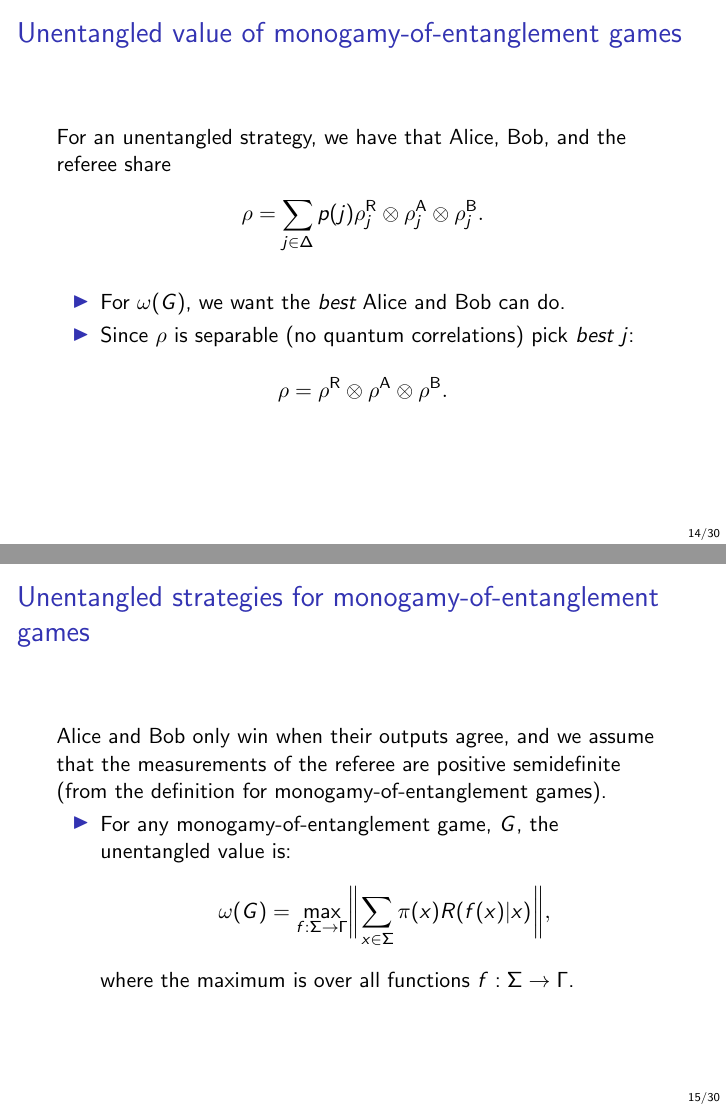
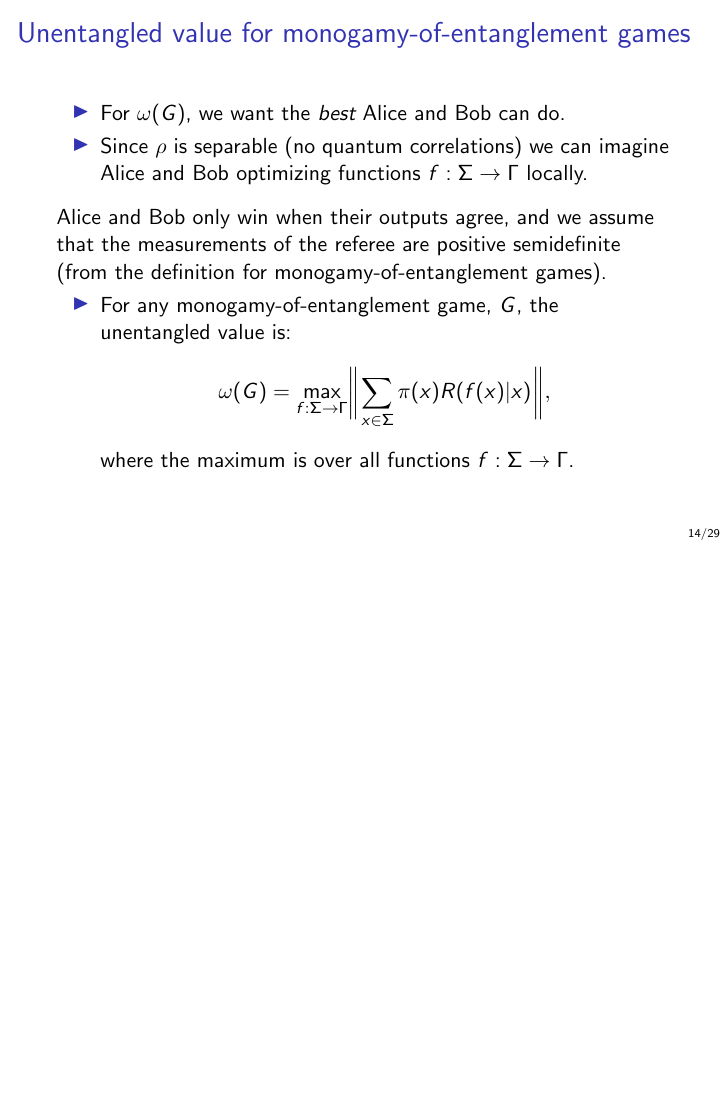
Before and after one commit to vprusso/nonlocal_games_seminar_talk, LaTeX slides (monogamy_game.tex): pages 17 and 18 of 43 before the commit and page 18 of 43 after it, the two joined at a grey line, the shorter picture padded with empty space. Compiled offline with pdfLaTeX.

Commit message:
Small changes to slides

```diff
--- a/monogamy_game.tex
+++ b/monogamy_game.tex
@@ -312,23 +312,29 @@ where $\rho$ is separable.
 	The \emph{unentangled value}, denoted as $\omega(G)$, is the supremum of the winning probability over all unentangled strategies.
 \end{frame}
 
-\begin{frame}
-	\frametitle{Unentangled value of monogamy-of-entanglement games}
-	For an unentangled strategy, we have that Alice, Bob, and the referee share
-	\begin{align*}
-		\rho = \sum_{j \in \Delta} p(j) \rho_j^{\reg{R}} \otimes \rho_j^{\reg{A}} \otimes \rho_j^{\reg{B}}.
-	\end{align*}
-	\begin{itemize}
-		\item For $\omega(G)$, we want the \emph{best} Alice and Bob can do.
-		\item Since $\rho$ is separable (no quantum correlations) pick \emph{best} $j$:
-	\end{itemize}
-	\begin{align*}
-		\rho = \rho^{\reg{R}} \otimes \rho^{\reg{A}} \otimes \rho^{\reg{B}}.
-	\end{align*}
-\end{frame}
+%\begin{frame}
+%	\frametitle{Unentangled value of monogamy-of-entanglement games}
+%	For an unentangled strategy, we have that Alice, Bob, and the referee share
+%	\begin{align*}
+%		\rho = \sum_{j \in \Delta} p(j) \rho_j^{\reg{R}} \otimes \rho_j^{\reg{A}} \otimes \rho_j^{\reg{B}}.
+%	\end{align*}
+%	\begin{itemize}
+%		\item For $\omega(G)$, we want the \emph{best} Alice and Bob can do.
+%		\item Since $\rho$ is separable (no quantum correlations) pick \emph{best} $j$:
+%	\end{itemize}
+%	\begin{align*}
+%		\rho = \rho^{\reg{R}} \otimes \rho^{\reg{A}} \otimes \rho^{\reg{B}}.
+%	\end{align*}
+%\end{frame}
 
 \begin{frame}
-	\frametitle{Unentangled strategies for monogamy-of-entanglement games}
+	\frametitle{Unentangled value for monogamy-of-entanglement games}
+		\begin{itemize}
+		\item For $\omega(G)$, we want the \emph{best} Alice and Bob can do.
+		\item Since $\rho$ is separable (no quantum correlations) we can imagine Alice and Bob optimizing functions $f : \Sigma \rightarrow \Gamma$ locally.
+	\end{itemize}
+	\pause
+	\vspace{2mm}
 Alice and Bob only win when their outputs agree, and we assume that the measurements of the referee are positive semidefinite (from the definition for monogamy-of-entanglement games).
 	\begin{itemize}
 	\item For any monogamy-of-entanglement game, $G$, the unentangled value is:
```
Also changed, not shown: monogamy_game.pdf, monogamy_game.tex (2 more changed lines).
